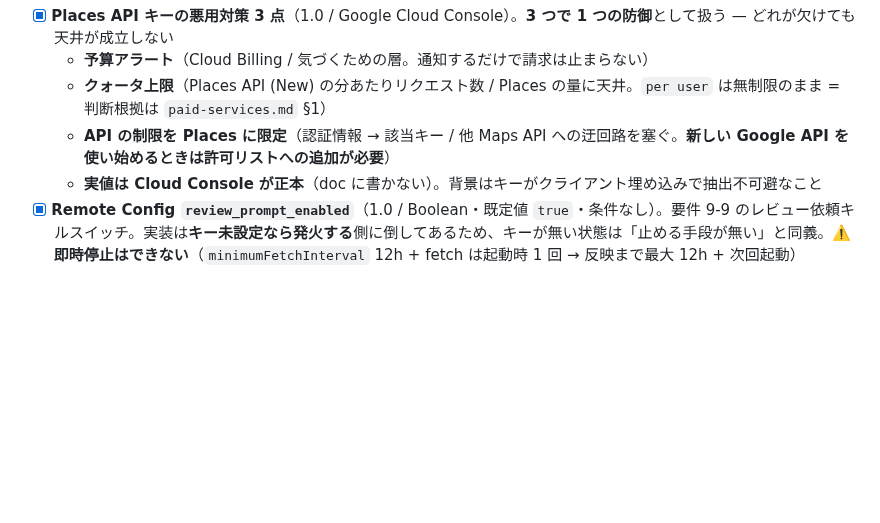
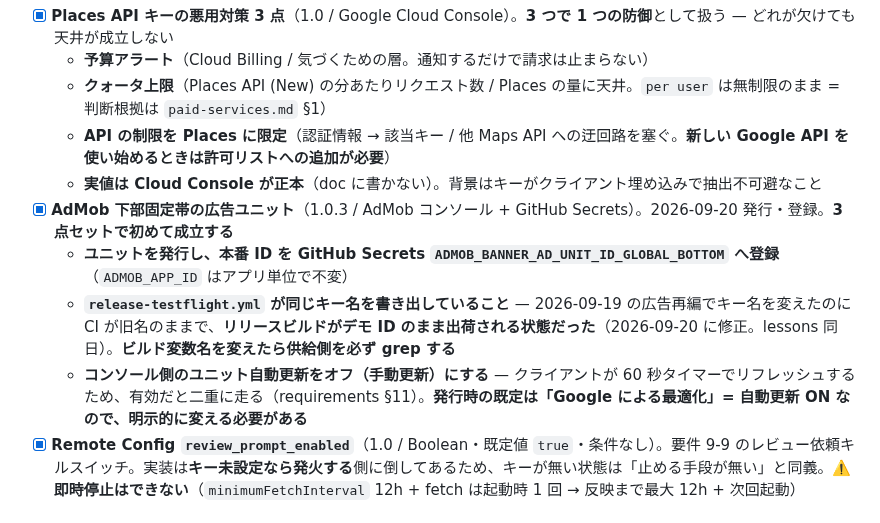
Before and after one commit to noricoffee/CoffeeVision, a Markdown page: docs/app-store-metadata.md, the part around the change. GitHub-like rendering; blank space fills up the shorter version.

Commit message:
docs: AdMob 下部固定帯の本番設定 3 点を提出前チェックリストへ追加する
app-store-metadata §10「本番環境の設定（アプリが動くかでは検出できないもの）」に、
ユニット発行 + Secrets 登録 / CI のキー名追随 / コンソール側の自動更新オフ を
3 点セットとして記録した。2026-09-20 にすべて確認済み。

自動更新は発行時の既定が ON のため、明示的にオフへ変える必要がある点を明記した。

Co-Authored-By: Claude Opus 5 <noreply@anthropic.com>

```diff
--- a/docs/app-store-metadata.md
+++ b/docs/app-store-metadata.md
@@ -400,6 +400,10 @@ CoffeeVision を初めてリリースしました。
   - **クォータ上限**（Places API (New) の分あたりリクエスト数 / Places の量に天井。`per user` は無制限のまま = 判断根拠は `paid-services.md` §1）
   - **API の制限を Places に限定**（認証情報 → 該当キー / 他 Maps API への迂回路を塞ぐ。**新しい Google API を使い始めるときは許可リストへの追加が必要**）
   - **実値は Cloud Console が正本**（doc に書かない）。背景はキーがクライアント埋め込みで抽出不可避なこと
+- [x] **AdMob 下部固定帯の広告ユニット**（1.0.3 / AdMob コンソール + GitHub Secrets）。2026-09-20 発行・登録。**3 点セットで初めて成立する**
+  - **ユニットを発行し、本番 ID を GitHub Secrets `ADMOB_BANNER_AD_UNIT_ID_GLOBAL_BOTTOM` へ登録**（`ADMOB_APP_ID` はアプリ単位で不変）
+  - **`release-testflight.yml` が同じキー名を書き出していること** — 2026-09-19 の広告再編でキー名を変えたのに CI が旧名のままで、**リリースビルドがデモ ID のまま出荷される状態だった**（2026-09-20 に修正。lessons 同日）。**ビルド変数名を変えたら供給側を必ず grep する**
+  - **コンソール側のユニット自動更新をオフ（手動更新）にする** — クライアントが 60 秒タイマーでリフレッシュするため、有効だと二重に走る（requirements §11）。**発行時の既定は「Google による最適化」= 自動更新 ON なので、明示的に変える必要がある**
 - [x] **Remote Config `review_prompt_enabled`**（1.0 / Boolean・既定値 `true`・条件なし）。要件 9-9 のレビュー依頼キルスイッチ。実装は**キー未設定なら発火する**側に倒してあるため、キーが無い状態は「止める手段が無い」と同義。⚠️ **即時停止はできない**（`minimumFetchInterval` 12h + fetch は起動時 1 回 → 反映まで最大 12h + 次回起動）
 
 ### 一度きりの設定（1.0 で完了済み / 変えるときに効いてくる知識）
```
